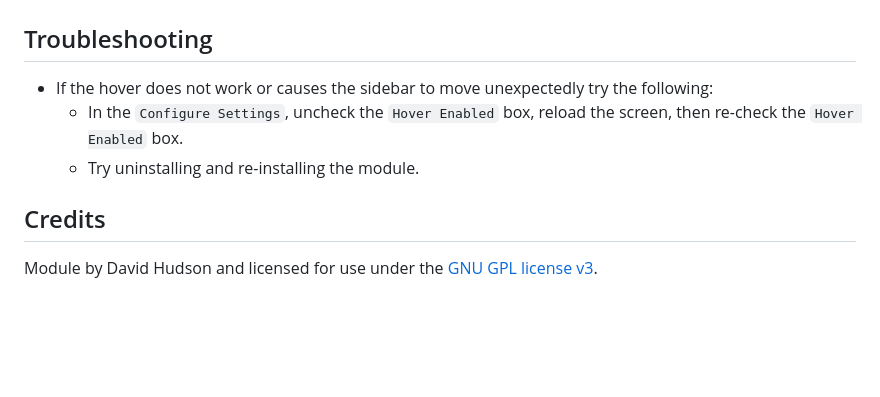
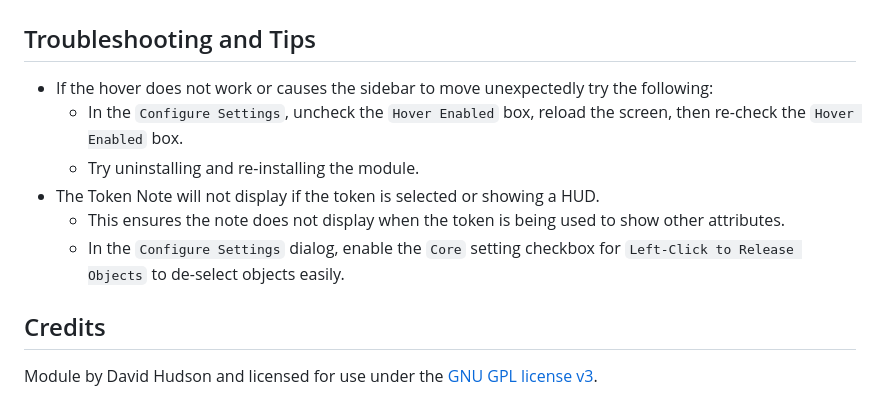
Before and after one commit to jendave/token-note-hover, a Markdown page: README.md, the part around the change. Drawn GitHub-style; blank space fills up the shorter version.

Commit message:
update tips

```diff
--- a/README.md
+++ b/README.md
@@ -78,11 +78,14 @@ https://github.com/jendave/token-note-hover/releases/latest/download/module.json
 
 ![Screenshot](https://github.com/jendave/token-note-hover/blob/main/docs/screenshot_simple.jpg?raw=true)
 
-## Troubleshooting
+## Troubleshooting and Tips
 
 * If the hover does not work or causes the sidebar to move unexpectedly try the following:
   * In the `Configure Settings`, uncheck the `Hover Enabled` box, reload the screen, then re-check the `Hover Enabled` box.
   * Try uninstalling and re-installing the module.
+* The Token Note will not display if the token is selected or showing a HUD.
+  * This ensures the note does not display when the token is being used to show other attributes.
+  * In the `Configure Settings` dialog, enable the `Core` setting checkbox for `Left-Click to Release Objects` to de-select objects easily.
 
 ## Credits
 
```
